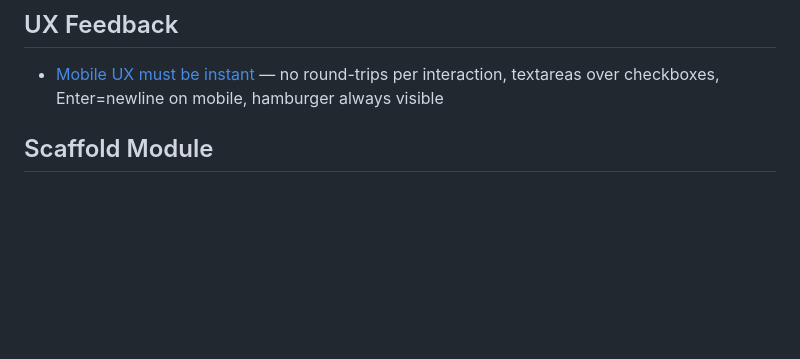
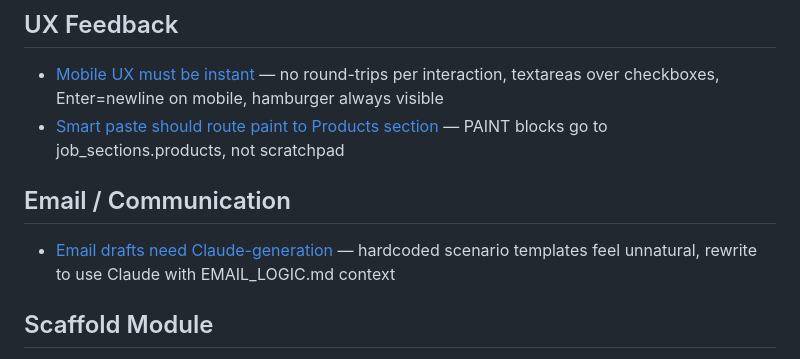
Before and after one commit to mokshatools-team/moksha-builds, a Markdown page: osteopeinture/memory/MEMORY.md, the part around the change. GitHub-like rendering; blank space fills up the shorter version.

Commit message:
docs(memory): end-session — email rewrite + smart paste paint routing

```diff
--- a/osteopeinture/memory/MEMORY.md
+++ b/osteopeinture/memory/MEMORY.md
@@ -34,6 +34,10 @@
 
 ## UX Feedback
 - [Mobile UX must be instant](feedback_mobile_ux_speed.md) — no round-trips per interaction, textareas over checkboxes, Enter=newline on mobile, hamburger always visible
+- [Smart paste should route paint to Products section](feedback_smart_paste_paint_routing.md) — PAINT blocks go to job_sections.products, not scratchpad
+
+## Email / Communication
+- [Email drafts need Claude-generation](project_email_drafts_claude_rewrite.md) — hardcoded scenario templates feel unnatural, rewrite to use Claude with EMAIL_LOGIC.md context
 
 ## Scaffold Module
 - [Scaffold module — scope & logic](project_scaffold_module.md) — new OP Hub module, calculates scaffold component quantities + rental costs from job dimensions
```
Also changed, not shown: osteopeinture/memory/feedback_smart_paste_paint_routing.md (added, +20 -0 lines), osteopeinture/memory/project_email_drafts_claude_rewrite.md (added, +24 -0 lines).
